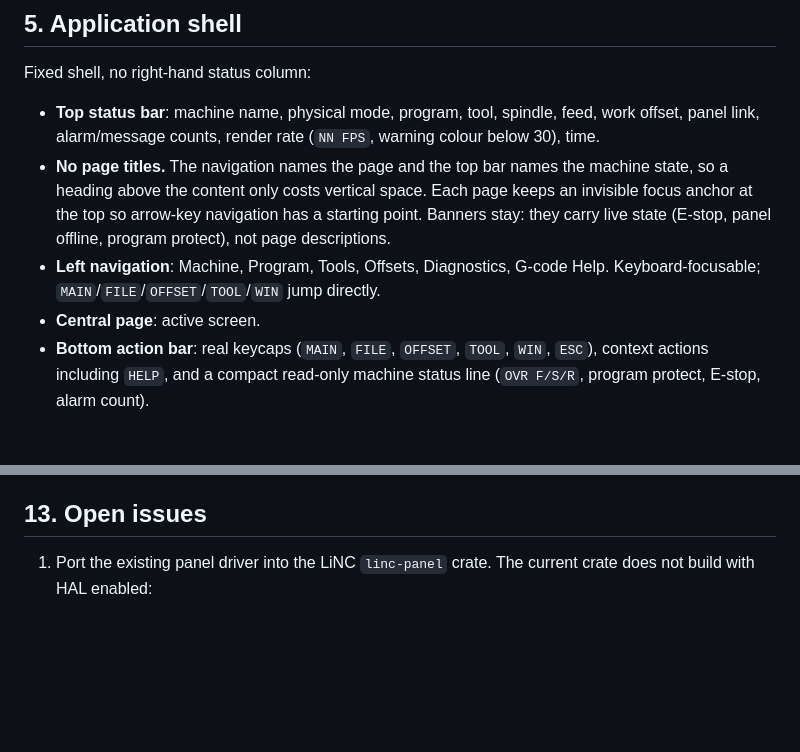
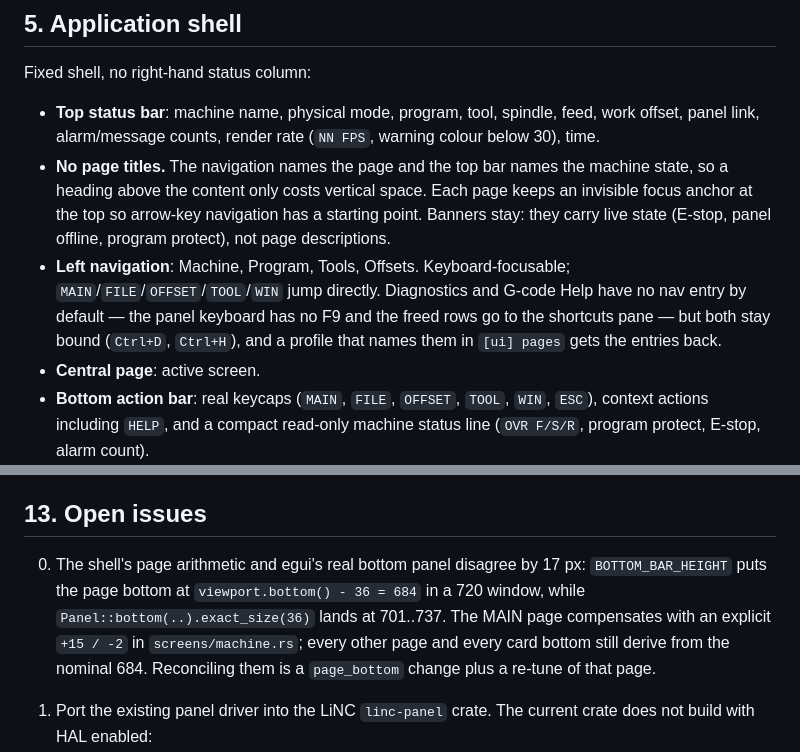
Before and after one commit to LiNC-CNC/LiNC, a Markdown page: SPEC.md, 2 parts joined by grey strips. Rendered like a GitHub page; blank space fills up the shorter version.

Commit message:
docs: nav without Diagnostics/G-code Help, and the footer geometry gap
SPEC section 5 still listed both pages as navigation entries; they are key-only
by default now, and naming them in [ui] pages brings the entries back. Section 13
gains the 17 px disagreement between the shell's page arithmetic (684) and
egui's real bottom panel (701) that MAIN page compensates for, so it does not
have to be re-derived.

```diff
--- a/SPEC.md
+++ b/SPEC.md
@@ -388,8 +388,11 @@ Fixed shell, no right-hand status column:
   Each page keeps an invisible focus anchor at the top so arrow-key navigation
   has a starting point. Banners stay: they carry live state (E-stop, panel
   offline, program protect), not page descriptions.
-- **Left navigation**: Machine, Program, Tools, Offsets, Diagnostics, G-code
-  Help. Keyboard-focusable; `MAIN`/`FILE`/`OFFSET`/`TOOL`/`WIN` jump directly.
+- **Left navigation**: Machine, Program, Tools, Offsets. Keyboard-focusable;
+  `MAIN`/`FILE`/`OFFSET`/`TOOL`/`WIN` jump directly. Diagnostics and G-code Help
+  have no nav entry by default — the panel keyboard has no F9 and the freed rows
+  go to the shortcuts pane — but both stay bound (`Ctrl+D`, `Ctrl+H`), and a
+  profile that names them in `[ui] pages` gets the entries back.
 - **Central page**: active screen.
 - **Bottom action bar**: real keycaps (`MAIN`, `FILE`, `OFFSET`, `TOOL`, `WIN`,
   `ESC`), context actions including `HELP`, and a compact read-only machine
@@ -1539,6 +1542,13 @@ For the future implementation:
 - Physical E-stop remains independent.
 
 ## 13. Open issues
+
+0. The shell's page arithmetic and egui's real bottom panel disagree by 17 px:
+   `BOTTOM_BAR_HEIGHT` puts the page bottom at `viewport.bottom() - 36 = 684` in a
+   720 window, while `Panel::bottom(..).exact_size(36)` lands at 701..737. The
+   MAIN page compensates with an explicit `+15 / -2` in `screens/machine.rs`;
+   every other page and every card bottom still derive from the nominal 684.
+   Reconciling them is a `page_bottom` change plus a re-tune of that page.
 
 1. Port the existing panel driver into the LiNC `linc-panel` crate. The current crate
    does not build with HAL enabled:
```
